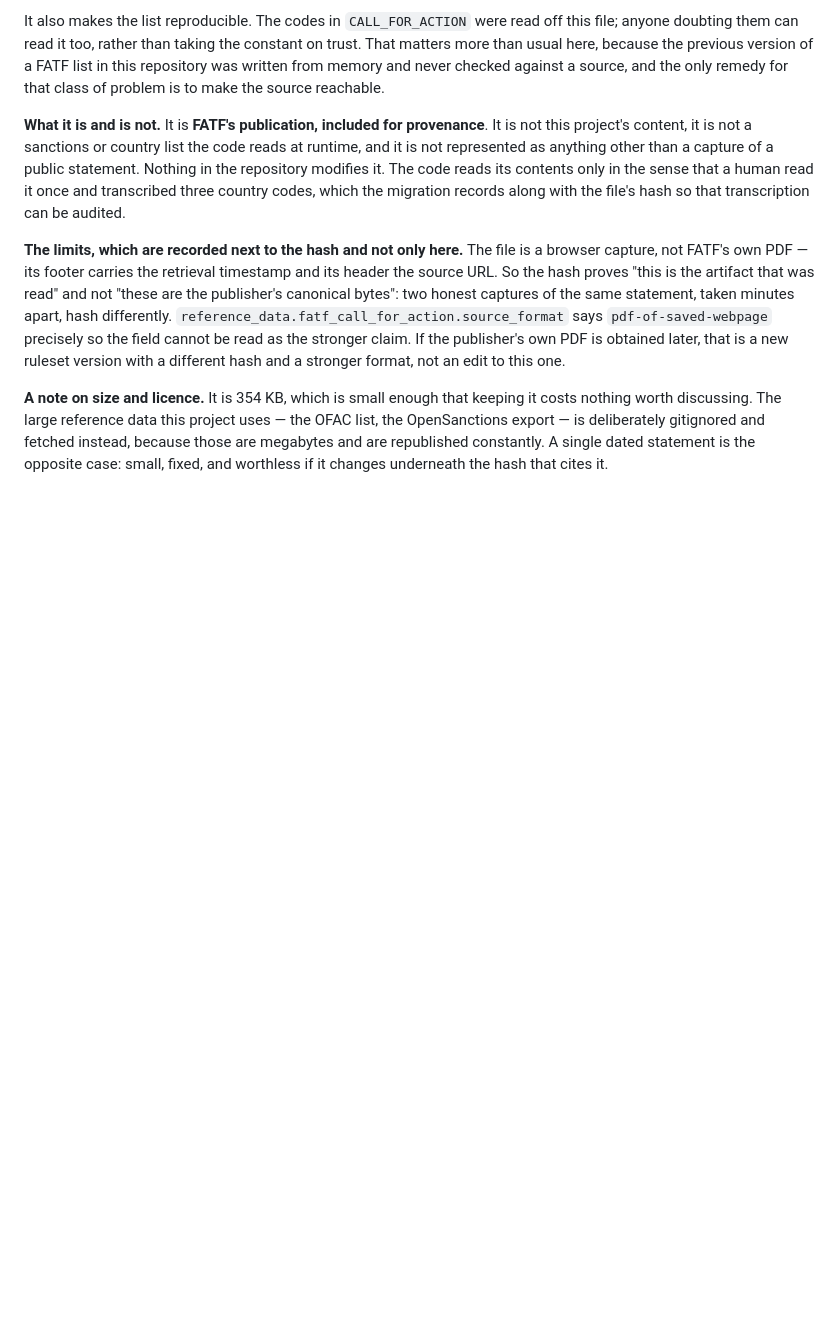
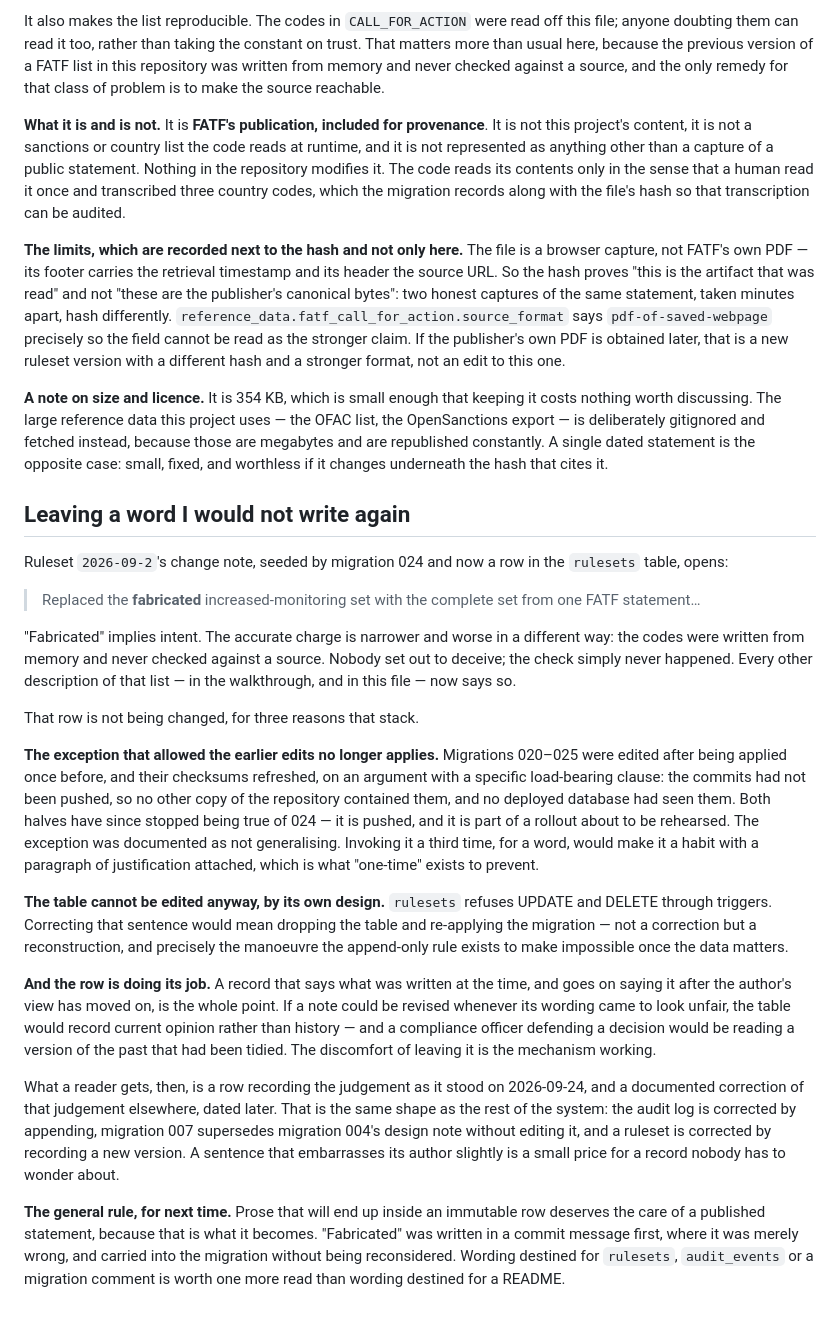
Before and after one commit to Denxhinjo/kyc-compliance-desk, a Markdown page: docs/decisions.md, the part around the change. GitHub-like rendering; blank space fills up the shorter version.

Commit message:
Leave 2026-09-2's change note as written, and say why
The row calls the 2026-09-1 country list "fabricated". That implies intent;
the accurate charge is that it was written from memory and never checked
against a source. Every other description of it now says so.

The row stays. Three reasons that stack.

The exception that allowed the earlier migration edits turned on a
specific clause — the commits had not been pushed and no deployed database
had seen them. Neither is true of 024 any more. It was documented as not
generalising, and invoking it a third time for a word would make it a
habit with a justification attached.

The table refuses UPDATE and DELETE by its own triggers, so changing the
sentence would mean dropping and re-applying the migration. That is a
reconstruction, not a correction, and exactly the manoeuvre append-only
exists to prevent once the data matters.

And the row is doing its job. A record that goes on saying what was written
at the time, after the author's view has moved on, is the point. If notes
could be revised whenever their wording came to look unfair, the table
would hold current opinion rather than history.

So: the row records the judgement as it stood on 2026-09-24, and the
correction lives elsewhere, dated later. Same shape as the rest of the
system — the audit log is corrected by appending, 007 supersedes 004's
design note without editing it, a ruleset is corrected by a new version.

Also recorded the general lesson: prose destined for an immutable row
deserves the care of a published statement, because that is what it
becomes. "Fabricated" was written in a commit message, where it was merely
wrong, and carried into a migration without being reconsidered.

```diff
--- a/docs/decisions.md
+++ b/docs/decisions.md
@@ -3155,3 +3155,56 @@ the OFAC list, the OpenSanctions export — is deliberately gitignored and fetch
 instead, because those are megabytes and are republished constantly. A single
 dated statement is the opposite case: small, fixed, and worthless if it changes
 underneath the hash that cites it.
+
+## Leaving a word I would not write again
+
+Ruleset `2026-09-2`'s change note, seeded by migration 024 and now a row in the
+`rulesets` table, opens:
+
+> Replaced the **fabricated** increased-monitoring set with the complete set
+> from one FATF statement…
+
+"Fabricated" implies intent. The accurate charge is narrower and worse in a
+different way: the codes were written from memory and never checked against a
+source. Nobody set out to deceive; the check simply never happened. Every other
+description of that list — in the walkthrough, and in this file — now says so.
+
+That row is not being changed, for three reasons that stack.
+
+**The exception that allowed the earlier edits no longer applies.** Migrations
+020–025 were edited after being applied once before, and their checksums
+refreshed, on an argument with a specific load-bearing clause: the commits had
+not been pushed, so no other copy of the repository contained them, and no
+deployed database had seen them. Both halves have since stopped being true of
+024 — it is pushed, and it is part of a rollout about to be rehearsed. The
+exception was documented as not generalising. Invoking it a third time, for a
+word, would make it a habit with a paragraph of justification attached, which is
+what "one-time" exists to prevent.
+
+**The table cannot be edited anyway, by its own design.** `rulesets` refuses
+UPDATE and DELETE through triggers. Correcting that sentence would mean dropping
+the table and re-applying the migration — not a correction but a reconstruction,
+and precisely the manoeuvre the append-only rule exists to make impossible once
+the data matters.
+
+**And the row is doing its job.** A record that says what was written at the
+time, and goes on saying it after the author's view has moved on, is the whole
+point. If a note could be revised whenever its wording came to look unfair, the
+table would record current opinion rather than history — and a compliance
+officer defending a decision would be reading a version of the past that had
+been tidied. The discomfort of leaving it is the mechanism working.
+
+What a reader gets, then, is a row recording the judgement as it stood on
+2026-09-24, and a documented correction of that judgement elsewhere, dated
+later. That is the same shape as the rest of the system: the audit log is
+corrected by appending, migration 007 supersedes migration 004's design note
+without editing it, and a ruleset is corrected by recording a new version. A
+sentence that embarrasses its author slightly is a small price for a record
+nobody has to wonder about.
+
+**The general rule, for next time.** Prose that will end up inside an immutable
+row deserves the care of a published statement, because that is what it becomes.
+"Fabricated" was written in a commit message first, where it was merely wrong,
+and carried into the migration without being reconsidered. Wording destined for
+`rulesets`, `audit_events` or a migration comment is worth one more read than
+wording destined for a README.
```
